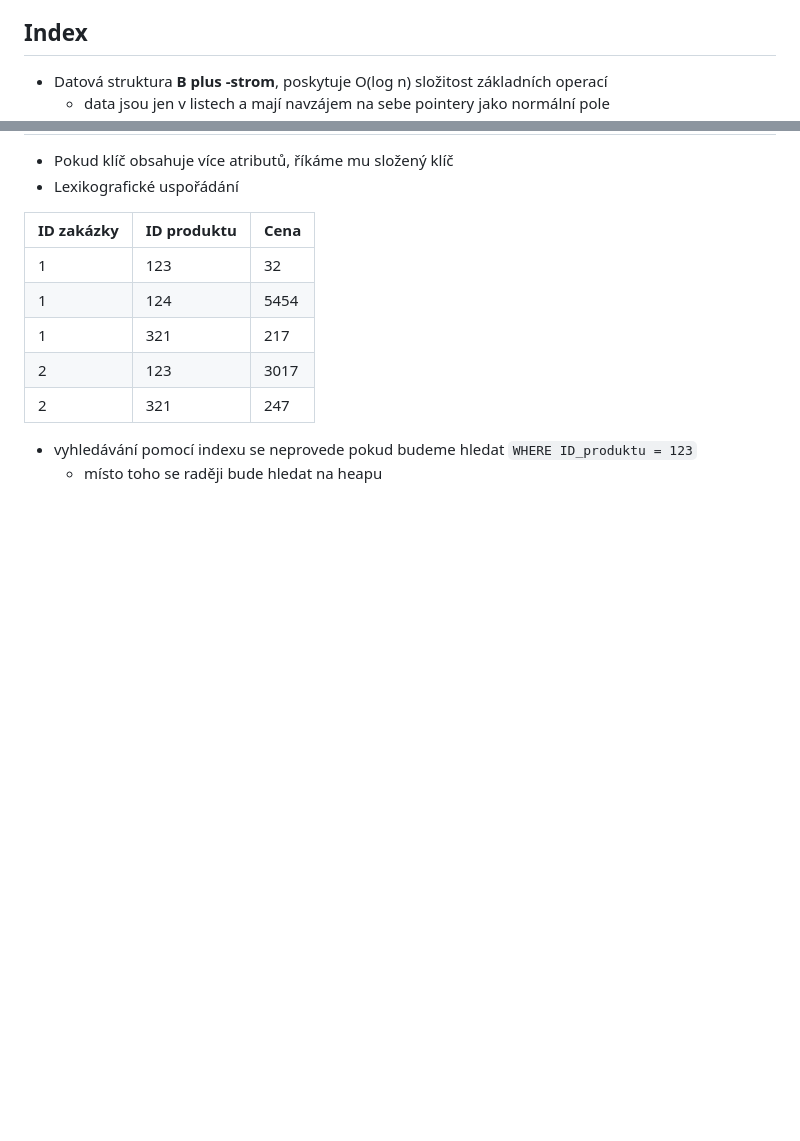
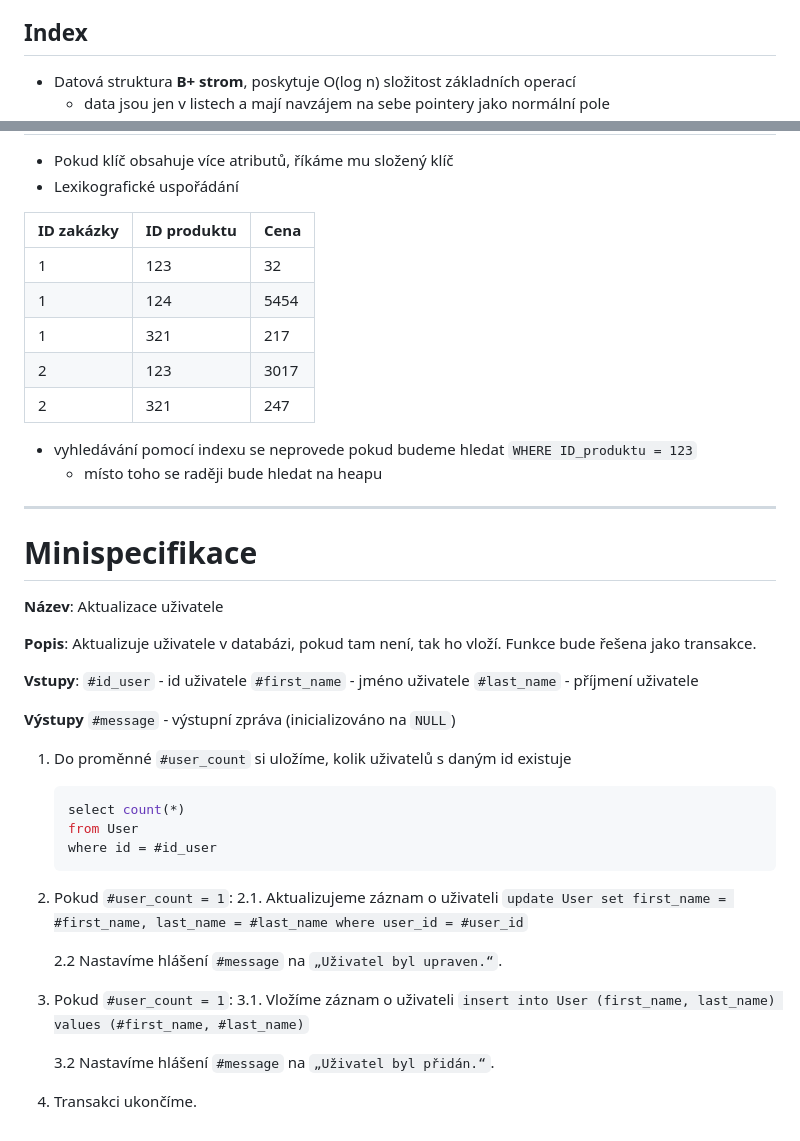
Before and after one commit to adaxiik/db2-exam, a Markdown page: DB.MD, 2 parts joined by grey strips. GitHub-like rendering; blank space fills up the shorter version.

Commit message:
Added minispecification

````diff
--- a/DB.MD
+++ b/DB.MD
@@ -539,6 +539,6 @@ Několik typů procedur:
 - Čas operace (Processing time) - záleží na konkrétním serveru, méně často používaný
 
 ## Index
-- Datová struktura **B plus -strom**, poskytuje O(log n) složitost základních operací
+- Datová struktura **B+ strom**, poskytuje O(log n) složitost základních operací
     - data jsou jen v listech a mají navzájem na sebe pointery jako normální pole
     - [vskutku interesující struktura](https://www.geeksforgeeks.org/introduction-of-b-tree/)
@@ -569,3 +569,49 @@ Několik typů procedur:
 
 - vyhledávání pomocí indexu se neprovede pokud budeme hledat ``WHERE ID_produktu = 123``
     - místo toho se raději bude hledat na heapu
+
+<hr>
+
+# Minispecifikace
+
+**Název**: Aktualizace uživatele
+
+**Popis**: Aktualizuje uživatele v databázi, pokud tam není, tak ho vloží. Funkce bude řešena jako transakce.
+
+**Vstupy**:
+    `#id_user` - id uživatele
+    `#first_name` - jméno uživatele
+    `#last_name` - příjmení uživatele
+
+**Výstupy**
+    `#message` - výstupní zpráva (inicializováno na `NULL`)
+
+1. Do proměnné `#user_count` si uložíme, kolik uživatelů s daným id existuje
+    ```sql
+    select count(*)
+    from User
+    where id = #id_user
+    ```
+
+2. Pokud `#user_count = 1`:
+    2.1. Aktualizujeme záznam o uživateli
+        ```
+        update User
+        set
+            first_name = #first_name,
+            last_name = #last_name
+        where user_id = #user_id
+        ```
+
+    2.2 Nastavíme hlášení `#message` na `„Uživatel byl upraven.“`.
+
+3. Pokud `#user_count = 1`:
+    3.1. Vložíme záznam o uživateli
+        ```
+        insert into User (first_name, last_name)
+        values (#first_name, #last_name)
+        ```
+
+    3.2 Nastavíme hlášení `#message` na `„Uživatel byl přidán.“`.
+
+4. Transakci ukončíme.
````
Also changed, not shown: other parts of DB.MD (+1 -1 lines).
